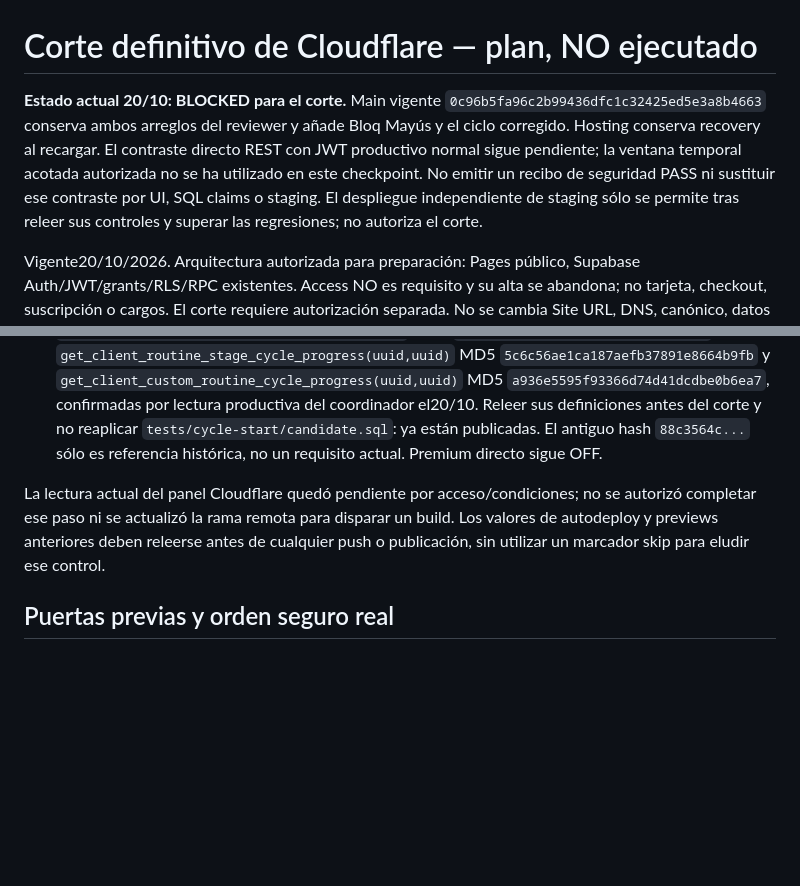
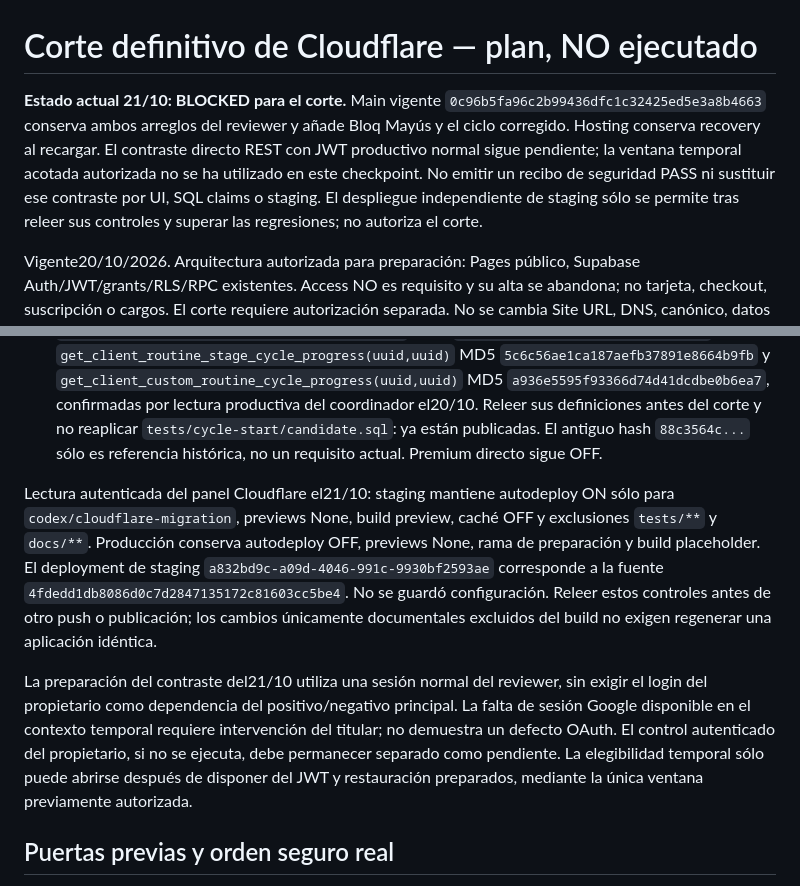
Before and after one commit to raulchulbi-sys/SIMPLE, a Markdown page: docs/cloudflare-migration/CUTOVER.md, 2 parts joined by grey strips. Drawn GitHub-style; blank space fills up the shorter version.

```diff
--- a/docs/cloudflare-migration/CUTOVER.md
+++ b/docs/cloudflare-migration/CUTOVER.md
@@ -1,6 +1,6 @@
 # Corte definitivo de Cloudflare — plan, NO ejecutado
 
-**Estado actual 20/10: BLOCKED para el corte.** Main vigente `0c96b5fa96c2b99436dfc1c32425ed5e3a8b4663` conserva ambos arreglos del reviewer y añade Bloq Mayús y el ciclo corregido. Hosting conserva recovery al recargar. El contraste directo REST con JWT productivo normal sigue pendiente; la ventana temporal acotada autorizada no se ha utilizado en este checkpoint. No emitir un recibo de seguridad PASS ni sustituir ese contraste por UI, SQL claims o staging. El despliegue independiente de staging sólo se permite tras releer sus controles y superar las regresiones; no autoriza el corte.
+**Estado actual 21/10: BLOCKED para el corte.** Main vigente `0c96b5fa96c2b99436dfc1c32425ed5e3a8b4663` conserva ambos arreglos del reviewer y añade Bloq Mayús y el ciclo corregido. Hosting conserva recovery al recargar. El contraste directo REST con JWT productivo normal sigue pendiente; la ventana temporal acotada autorizada no se ha utilizado en este checkpoint. No emitir un recibo de seguridad PASS ni sustituir ese contraste por UI, SQL claims o staging. El despliegue independiente de staging sólo se permite tras releer sus controles y superar las regresiones; no autoriza el corte.
 
 Vigente20/10/2026. Arquitectura autorizada para preparación: Pages público, Supabase Auth/JWT/grants/RLS/RPC existentes. Access NO es requisito y su alta se abandona; no tarjeta, checkout, suscripción o cargos. El corte requiere autorización separada. No se cambia Site URL, DNS, canónico, datos ni presupuestos en esta misión.
 
@@ -12,7 +12,9 @@ Vigente20/10/2026. Arquitectura autorizada para preparación: Pages público, Su
 - Producción Pages: simple-raulchulbi, rama de preparación, target placeholder, autodeploy OFF, previews None. Deployment170fea3b-05ea-426b-b482-af7749bd0218, fuente8b2f526, artefacto47ba45ce844af2c62569d60c8d622f5e8c8b864c807f465cf3037cd74e662399; cinco archivos sin backend.
 - Supabase producción y Financial P1 se conservan. Las tres definiciones publicadas del ciclo son `get_client_routine_cycle_progress(uuid,uuid)` MD5 `2a8197e876ca69d5bb54124f40c06107`, `get_client_routine_stage_cycle_progress(uuid,uuid)` MD5 `5c6c56ae1ca187aefb37891e8664b9fb` y `get_client_custom_routine_cycle_progress(uuid,uuid)` MD5 `a936e5595f93366d74d41dcdbe0b6ea7`, confirmadas por lectura productiva del coordinador el20/10. Releer sus definiciones antes del corte y no reaplicar `tests/cycle-start/candidate.sql`: ya están publicadas. El antiguo hash `88c3564c...` sólo es referencia histórica, no un requisito actual. Premium directo sigue OFF.
 
-La lectura actual del panel Cloudflare quedó pendiente por acceso/condiciones; no se autorizó completar ese paso ni se actualizó la rama remota para disparar un build. Los valores de autodeploy y previews anteriores deben releerse antes de cualquier push o publicación, sin utilizar un marcador skip para eludir ese control.
+Lectura autenticada del panel Cloudflare el21/10: staging mantiene autodeploy ON sólo para `codex/cloudflare-migration`, previews None, build preview, caché OFF y exclusiones `tests/**` y `docs/**`. Producción conserva autodeploy OFF, previews None, rama de preparación y build placeholder. El deployment de staging `a832bd9c-a09d-4046-991c-9930bf2593ae` corresponde a la fuente `4fdedd1db8086d0c7d2847135172c81603cc5be4`. No se guardó configuración. Releer estos controles antes de otro push o publicación; los cambios únicamente documentales excluidos del build no exigen regenerar una aplicación idéntica.
+
+La preparación del contraste del21/10 utiliza una sesión normal del reviewer, sin exigir el login del propietario como dependencia del positivo/negativo principal. La falta de sesión Google disponible en el contexto temporal requiere intervención del titular; no demuestra un defecto OAuth. El control autenticado del propietario, si no se ejecuta, debe permanecer separado como pendiente. La elegibilidad temporal sólo puede abrirse después de disponer del JWT y restauración preparados, mediante la única ventana previamente autorizada.
 
 ## Puertas previas y orden seguro real
 
```
Also changed, not shown: docs/cloudflare-migration/PUBLIC-RELEASE.md (+3 -1 lines), docs/cloudflare-migration/README.md (+3 -1 lines).
